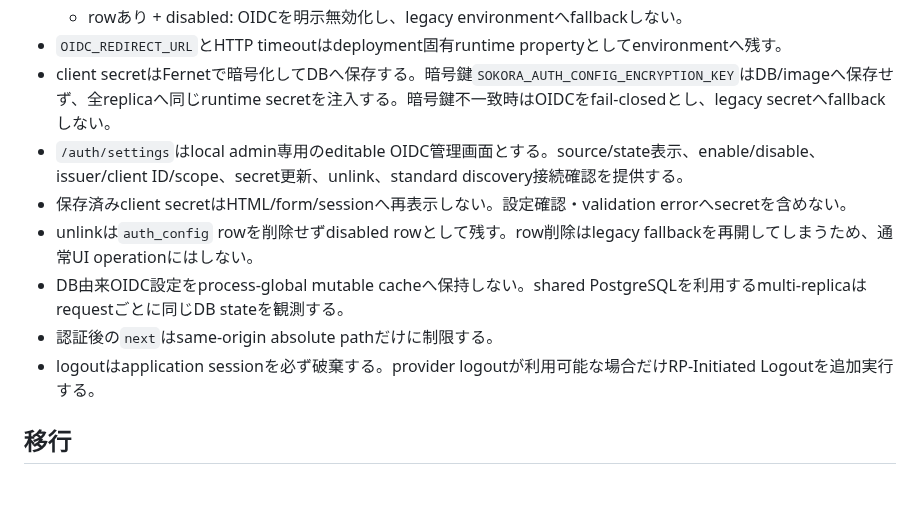
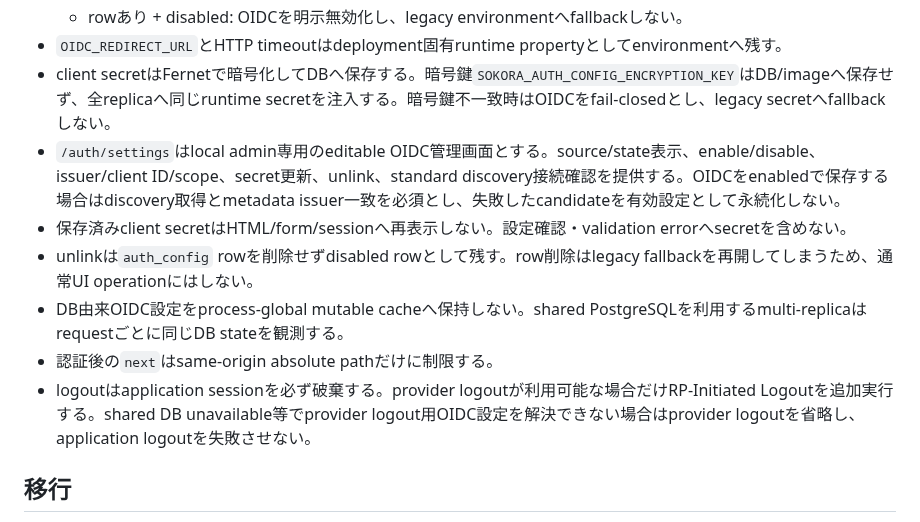
Before and after one commit to vnzzzz/sokora, a Markdown page: docs/adr/0002-authentication-runtime.md, the part around the change. Rendered like a GitHub page; blank space fills up the shorter version.

Commit message:
docs: OIDC discoveryとlogoutの決定事項を補強する

```diff
--- a/docs/adr/0002-authentication-runtime.md
+++ b/docs/adr/0002-authentication-runtime.md
@@ -21,12 +21,12 @@
   - rowあり + disabled: OIDCを明示無効化し、legacy environmentへfallbackしない。
 - `OIDC_REDIRECT_URL`とHTTP timeoutはdeployment固有runtime propertyとしてenvironmentへ残す。
 - client secretはFernetで暗号化してDBへ保存する。暗号鍵`SOKORA_AUTH_CONFIG_ENCRYPTION_KEY`はDB/imageへ保存せず、全replicaへ同じruntime secretを注入する。暗号鍵不一致時はOIDCをfail-closedとし、legacy secretへfallbackしない。
-- `/auth/settings`はlocal admin専用のeditable OIDC管理画面とする。source/state表示、enable/disable、issuer/client ID/scope、secret更新、unlink、standard discovery接続確認を提供する。
+- `/auth/settings`はlocal admin専用のeditable OIDC管理画面とする。source/state表示、enable/disable、issuer/client ID/scope、secret更新、unlink、standard discovery接続確認を提供する。OIDCをenabledで保存する場合はdiscovery取得とmetadata issuer一致を必須とし、失敗したcandidateを有効設定として永続化しない。
 - 保存済みclient secretはHTML/form/sessionへ再表示しない。設定確認・validation errorへsecretを含めない。
 - unlinkは`auth_config` rowを削除せずdisabled rowとして残す。row削除はlegacy fallbackを再開してしまうため、通常UI operationにはしない。
 - DB由来OIDC設定をprocess-global mutable cacheへ保持しない。shared PostgreSQLを利用するmulti-replicaはrequestごとに同じDB stateを観測する。
 - 認証後の`next`はsame-origin absolute pathだけに制限する。
-- logoutはapplication sessionを必ず破棄する。provider logoutが利用可能な場合だけRP-Initiated Logoutを追加実行する。
+- logoutはapplication sessionを必ず破棄する。provider logoutが利用可能な場合だけRP-Initiated Logoutを追加実行する。shared DB unavailable等でprovider logout用OIDC設定を解決できない場合はprovider logoutを省略し、application logoutを失敗させない。
 
 ## 移行
 
```
